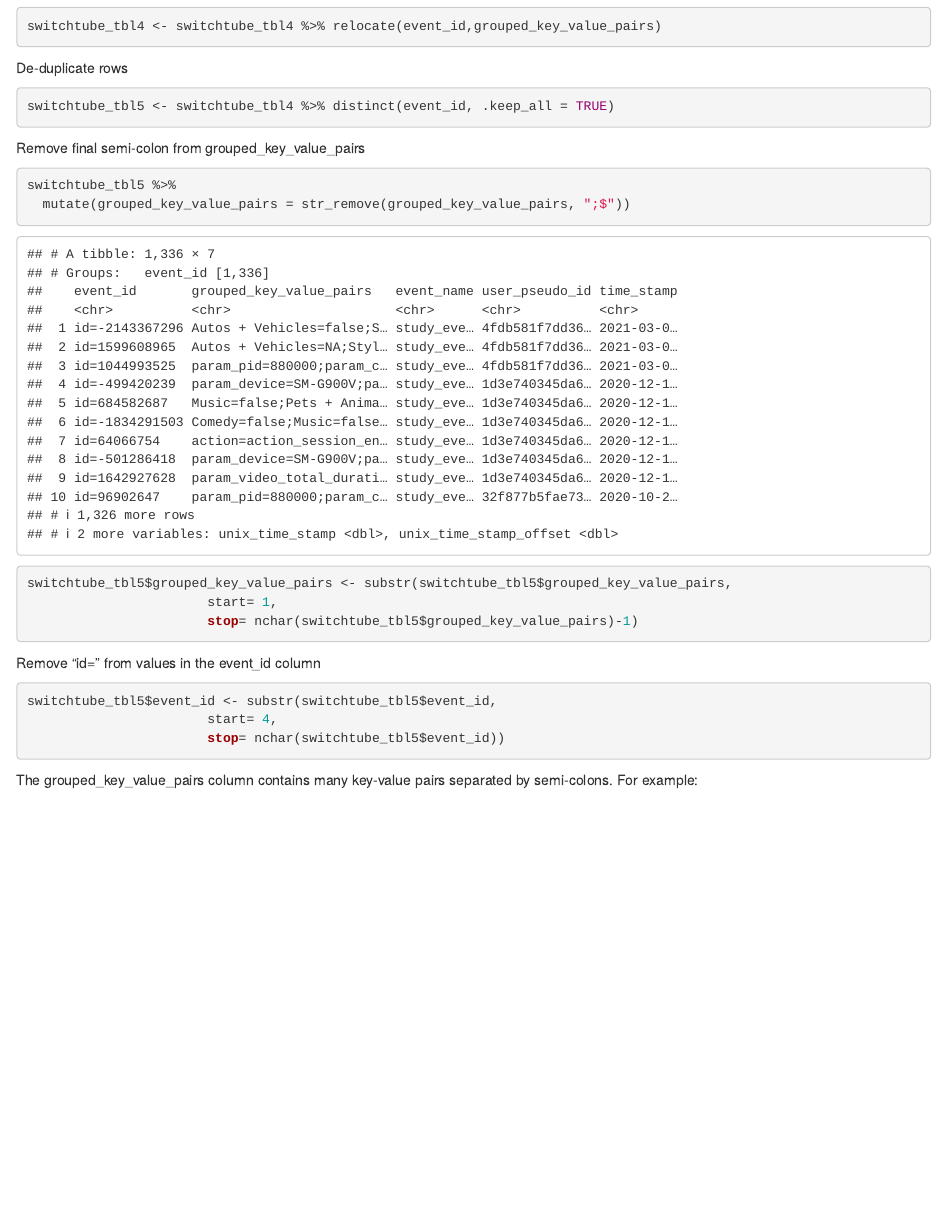
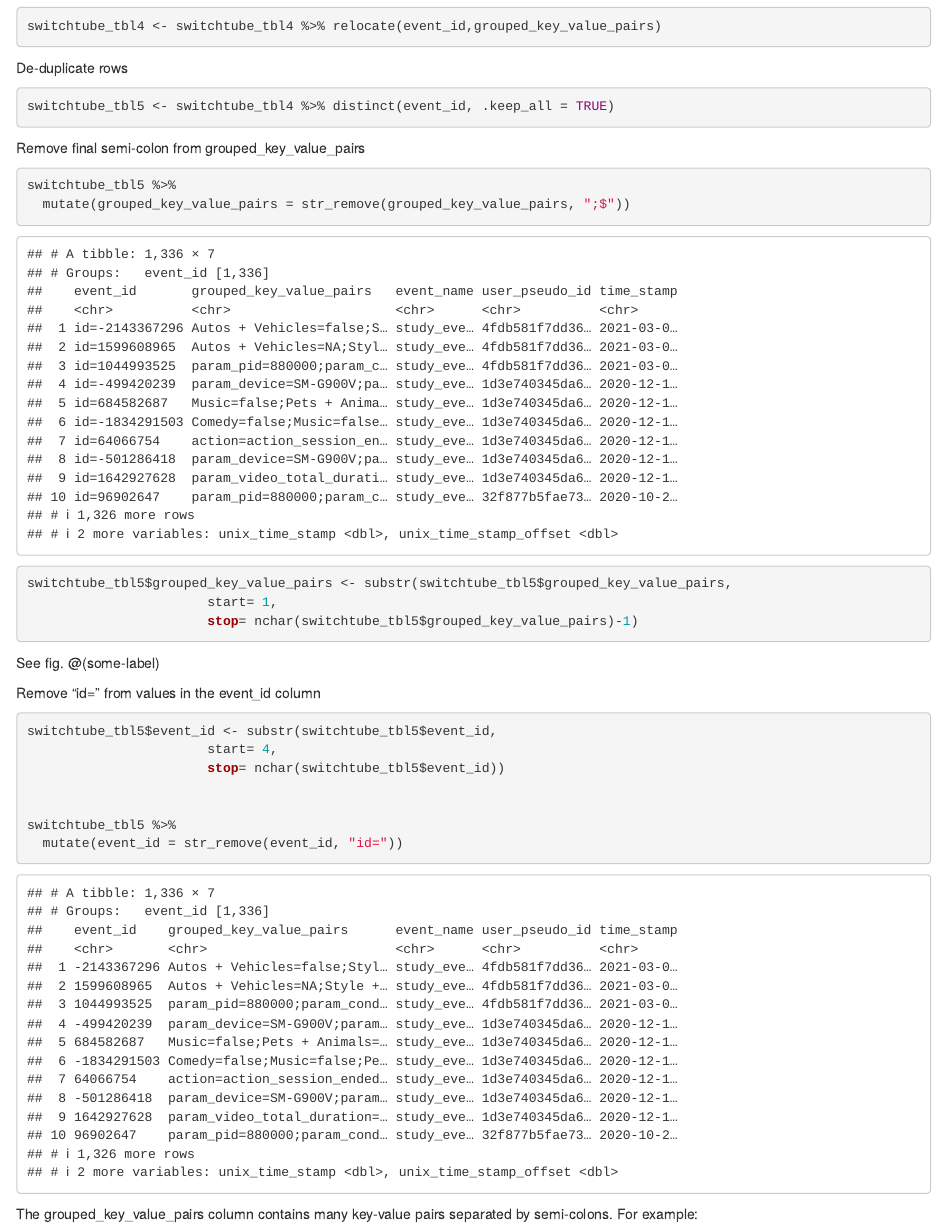
Before and after one commit to ulyngs/switchtube-analysis-example, an R Markdown document (switchtube.Rmd): the page in a window 1100 px wide, from 3180 px down. Rendered offline with R 4.5, knitr and Pandoc, with nearby package versions; some code elsewhere in the file could not run offline.

Commit message:
string removal

````diff
--- a/switchtube.Rmd
+++ b/switchtube.Rmd
@@ -114,7 +114,7 @@ switchtube_tbl5 <- switchtube_tbl4 %>% distinct(event_id, .keep_all = TRUE)
 ```
 
 Remove final semi-colon from grouped_key_value_pairs
-```{r}
+```{r test-me}
 switchtube_tbl5 %>%
   mutate(grouped_key_value_pairs = str_remove(grouped_key_value_pairs, ";$"))
 
@@ -123,11 +123,17 @@ switchtube_tbl5$grouped_key_value_pairs <- substr(switchtube_tbl5$grouped_key_va
                        stop= nchar(switchtube_tbl5$grouped_key_value_pairs)-1)
 ```
 
+See fig. \@(some-label)
+
 Remove "id=" from values in the event_id column
 ```{r}
 switchtube_tbl5$event_id <- substr(switchtube_tbl5$event_id,
                        start= 4,
                        stop= nchar(switchtube_tbl5$event_id))
+
+
+switchtube_tbl5 %>%
+  mutate(event_id = str_remove(event_id, "id="))
 ```
 
 The grouped_key_value_pairs column contains many key-value pairs separated by semi-colons. For example:
````
